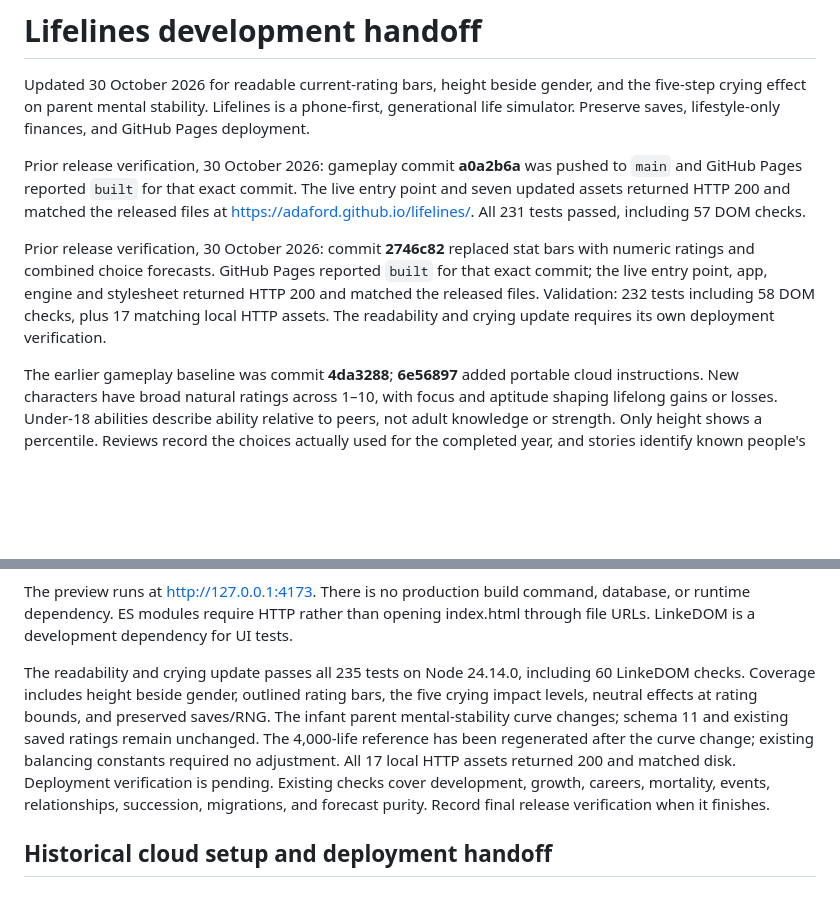
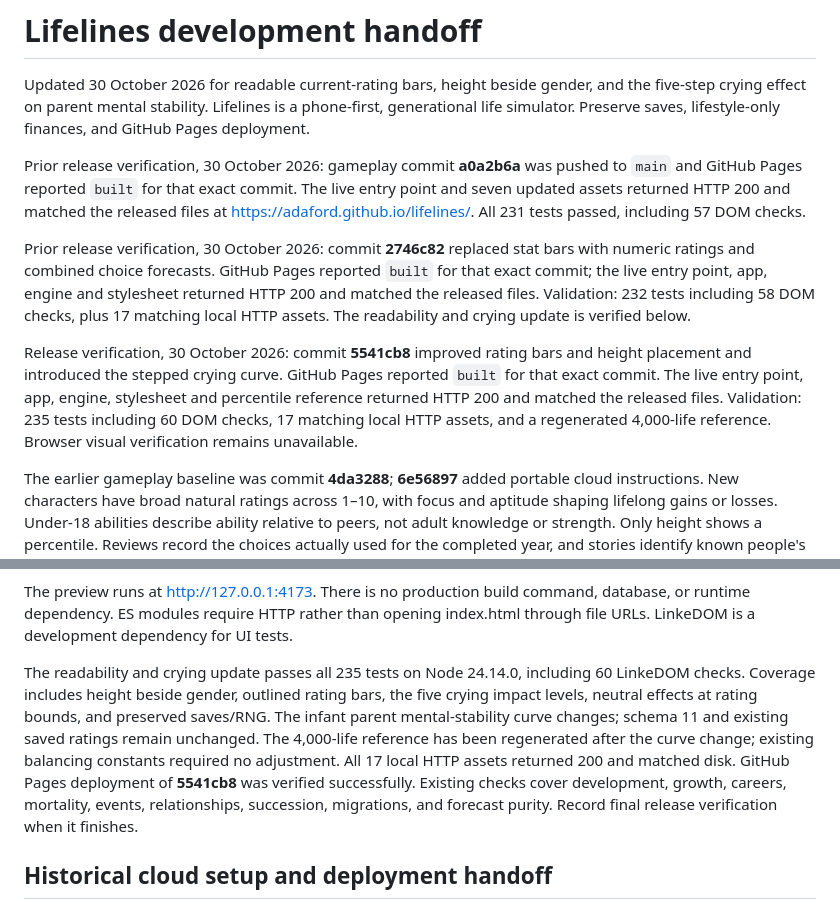
Before and after one commit to adaford/lifelines, a Markdown page: HANDOFF.md, 2 parts joined by grey strips. GitHub-like rendering; blank space fills up the shorter version.

```diff
--- a/HANDOFF.md
+++ b/HANDOFF.md
@@ -4,7 +4,9 @@ Updated 30 October 2026 for readable current-rating bars, height beside gender,
 
 Prior release verification, 30 October 2026: gameplay commit **a0a2b6a** was pushed to `main` and GitHub Pages reported `built` for that exact commit. The live entry point and seven updated assets returned HTTP 200 and matched the released files at https://adaford.github.io/lifelines/. All 231 tests passed, including 57 DOM checks.
 
-Prior release verification, 30 October 2026: commit **2746c82** replaced stat bars with numeric ratings and combined choice forecasts. GitHub Pages reported `built` for that exact commit; the live entry point, app, engine and stylesheet returned HTTP 200 and matched the released files. Validation: 232 tests including 58 DOM checks, plus 17 matching local HTTP assets. The readability and crying update requires its own deployment verification.
+Prior release verification, 30 October 2026: commit **2746c82** replaced stat bars with numeric ratings and combined choice forecasts. GitHub Pages reported `built` for that exact commit; the live entry point, app, engine and stylesheet returned HTTP 200 and matched the released files. Validation: 232 tests including 58 DOM checks, plus 17 matching local HTTP assets. The readability and crying update is verified below.
+
+Release verification, 30 October 2026: commit **5541cb8** improved rating bars and height placement and introduced the stepped crying curve. GitHub Pages reported `built` for that exact commit. The live entry point, app, engine, stylesheet and percentile reference returned HTTP 200 and matched the released files. Validation: 235 tests including 60 DOM checks, 17 matching local HTTP assets, and a regenerated 4,000-life reference. Browser visual verification remains unavailable.
 
 The earlier gameplay baseline was commit **4da3288**; **6e56897** added portable cloud instructions. New characters have broad natural ratings across 1–10, with focus and aptitude shaping lifelong gains or losses. Under-18 abilities describe ability relative to peers, not adult knowledge or strength. Only height shows a percentile. Reviews record the choices actually used for the completed year, and stories identify known people's relationships. Blank name fields use defaults. Existing saves, parent ratings, stochastic growth, mortality, and before → after reviews remain. Cloud setup observations below remain historical records from 26 October. Record the final tested/deployed commit with the release result.
 
@@ -220,7 +222,7 @@ npm start
 
 The preview runs at http://127.0.0.1:4173. There is no production build command, database, or runtime dependency. ES modules require HTTP rather than opening index.html through file URLs. LinkeDOM is a development dependency for UI tests.
 
-The readability and crying update passes all 235 tests on Node 24.14.0, including 60 LinkeDOM checks. Coverage includes height beside gender, outlined rating bars, the five crying impact levels, neutral effects at rating bounds, and preserved saves/RNG. The infant parent mental-stability curve changes; schema 11 and existing saved ratings remain unchanged. The 4,000-life reference has been regenerated after the curve change; existing balancing constants required no adjustment. All 17 local HTTP assets returned 200 and matched disk. Deployment verification is pending. Existing checks cover development, growth, careers, mortality, events, relationships, succession, migrations, and forecast purity. Record final release verification when it finishes.
+The readability and crying update passes all 235 tests on Node 24.14.0, including 60 LinkeDOM checks. Coverage includes height beside gender, outlined rating bars, the five crying impact levels, neutral effects at rating bounds, and preserved saves/RNG. The infant parent mental-stability curve changes; schema 11 and existing saved ratings remain unchanged. The 4,000-life reference has been regenerated after the curve change; existing balancing constants required no adjustment. All 17 local HTTP assets returned 200 and matched disk. GitHub Pages deployment of **5541cb8** was verified successfully. Existing checks cover development, growth, careers, mortality, events, relationships, succession, migrations, and forecast purity. Record final release verification when it finishes.
 
 ## Historical cloud setup and deployment handoff
 
```
Also changed, not shown: README.md (+1 -1 lines).
